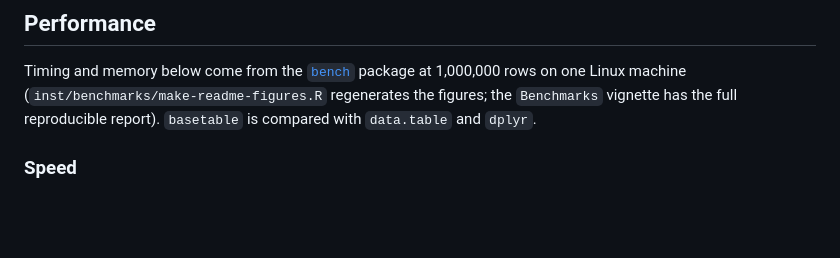
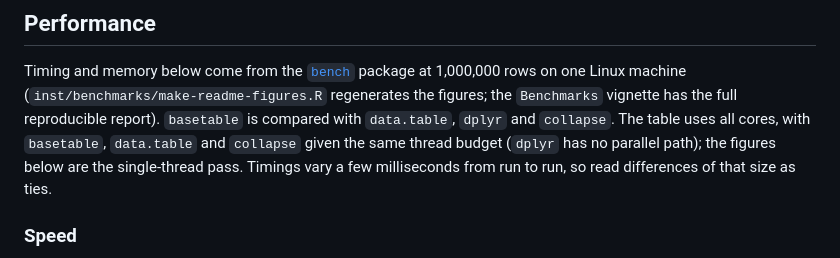
Before and after one commit to ielbadisy/basetable, a Markdown page: README.md, the part around one of its changes. GitHub-like rendering; blank space fills up the shorter version.

```diff
--- a/README.md
+++ b/README.md
@@ -85,7 +85,11 @@ Timing and memory below come from the
 [`bench`](https://bench.r-lib.org) package at 1,000,000 rows on one Linux
 machine (`inst/benchmarks/make-readme-figures.R` regenerates the figures;
 the `Benchmarks` vignette has the full reproducible report). `basetable` is
-compared with `data.table` and `dplyr`.
+compared with `data.table`, `dplyr` and `collapse`. The table uses all cores,
+with `basetable`, `data.table` and `collapse` given the same thread budget
+(`dplyr` has no parallel path); the figures below are the single-thread pass.
+Timings vary a few milliseconds from run to run, so read differences of that
+size as ties.
 
 ### Speed
 
```
Also changed, not shown: other parts of README.md (+40 -29 lines).
